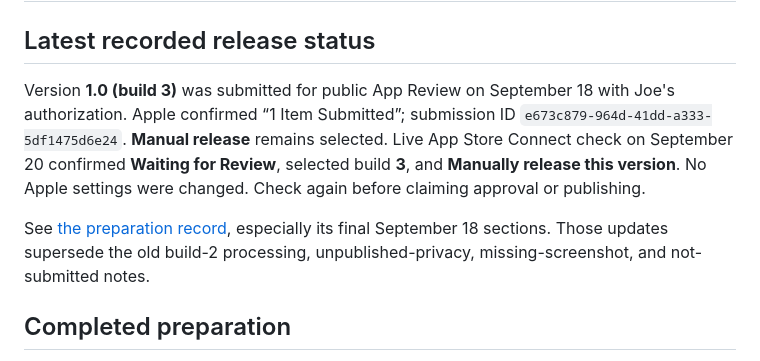
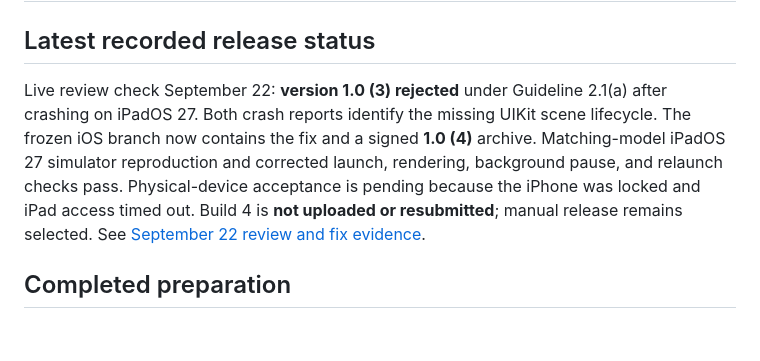
Before and after one commit to joecool169/geeklabs-td, a Markdown page: docs/app-store/READINESS.md, the part around one of its changes. Drawn GitHub-style; blank space fills up the shorter version.

```diff
--- a/docs/app-store/READINESS.md
+++ b/docs/app-store/READINESS.md
@@ -2,16 +2,14 @@
 
 ## Latest recorded release status
 
-Version **1.0 (build 3)** was submitted for public App Review on September 18
-with Joe's authorization. Apple confirmed “1 Item Submitted”; submission ID
-`e673c879-964d-41dd-a333-5df1475d6e24`. **Manual release** remains selected.
-Live App Store Connect check on September 20 confirmed **Waiting for Review**,
-selected build **3**, and **Manually release this version**. No Apple settings
-were changed. Check again before claiming approval or publishing.
-
-See [the preparation record](PREPARATION-2026-09-17.md), especially its final
-September 18 sections. Those updates supersede the old build-2 processing,
-unpublished-privacy, missing-screenshot, and not-submitted notes.
+Live review check September 22: **version 1.0 (3) rejected** under Guideline
+2.1(a) after crashing on iPadOS 27. Both crash reports identify the missing
+UIKit scene lifecycle. The frozen iOS branch now contains the fix and a signed
+**1.0 (4)** archive. Matching-model iPadOS 27 simulator reproduction and corrected
+launch, rendering, background pause, and relaunch checks pass. Physical-device
+acceptance is pending because the iPhone was locked and iPad access timed out.
+Build 4 is **not uploaded or resubmitted**; manual release remains selected.
+See [September 22 review and fix evidence](REVIEW-2026-09-22.md).
 
 ## Completed preparation
 
```
Also changed, not shown: other parts of docs/app-store/READINESS.md (+1 -1 lines), docs/app-store/REVIEW-2026-09-22.md (added, +57 -0 lines), docs/context/CURRENT_STATE.md (+18 -1 lines).
